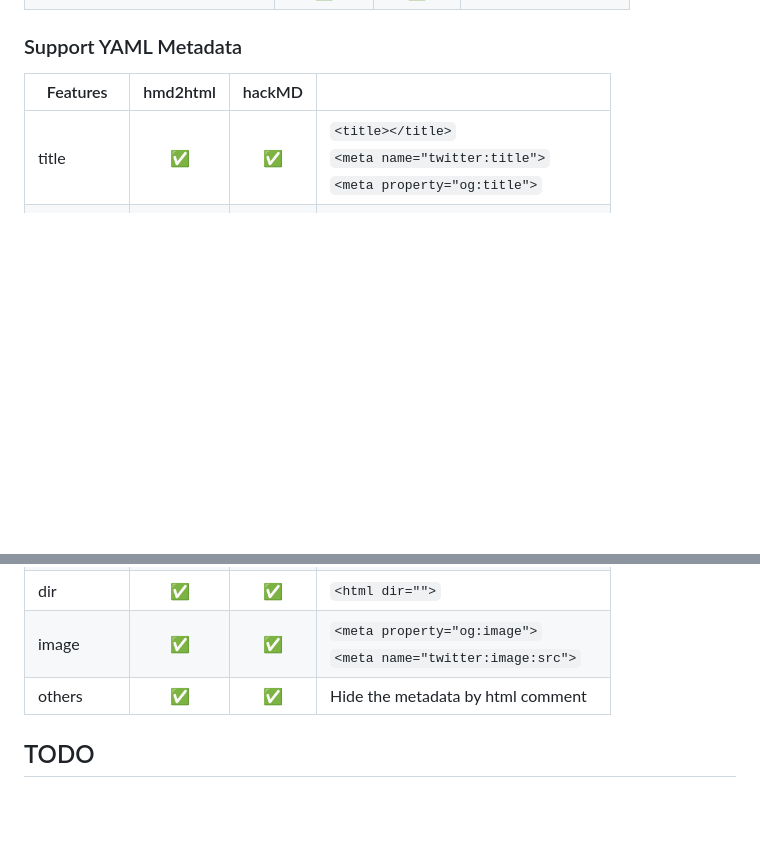
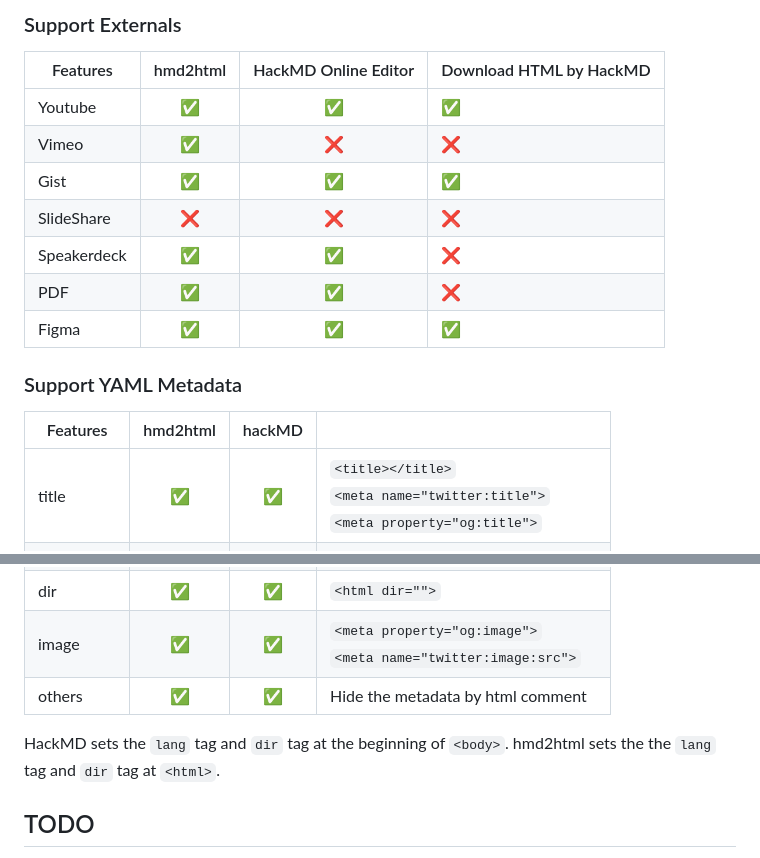
Before and after one commit to ksw2000/hackmd-to-html-cli, a Markdown page: README.md, 2 parts joined by grey strips. Drawn GitHub-style; blank space fills up the shorter version.

Commit message:
Compare with the default converter supported by HackMD

```diff
--- a/README.md
+++ b/README.md
@@ -154,3 +147,14 @@ $ hmd2html -s hello.md -l ./myLayout.html
+### Support Externals
+
+| Features      | hmd2html  | HackMD Online Editor  | Download HTML by HackMD|
+|-------------|:---------:|:-------:|--|
+| Youtube     | ✅        |   ✅   |✅|
+| Vimeo       | ✅        |   ❌   |❌|
+| Gist        | ✅        |   ✅   |✅|
+| SlideShare  | ❌        |   ❌   |❌|
+| Speakerdeck | ✅        |   ✅   |❌|
+| PDF         | ✅        |   ✅   |❌|
+| Figma       | ✅        |   ✅   |✅|
 
 ### Support YAML Metadata
 
@@ -164,6 +168,7 @@ $ hmd2html -s hello.md -l ./myLayout.html
 | image         | ✅       |    ✅   | `<meta property="og:image">`<br>`<meta name="twitter:image:src">` |
 | others        | ✅       |    ✅   | Hide the metadata by html comment |
 
+HackMD sets the `lang` tag and `dir` tag at the beginning of `<body>`. hmd2html sets the the `lang` tag and `dir` tag at `<html>`.
 
 ## TODO
 
```
Also changed, not shown: other parts of README.md (+51 -58 lines).
